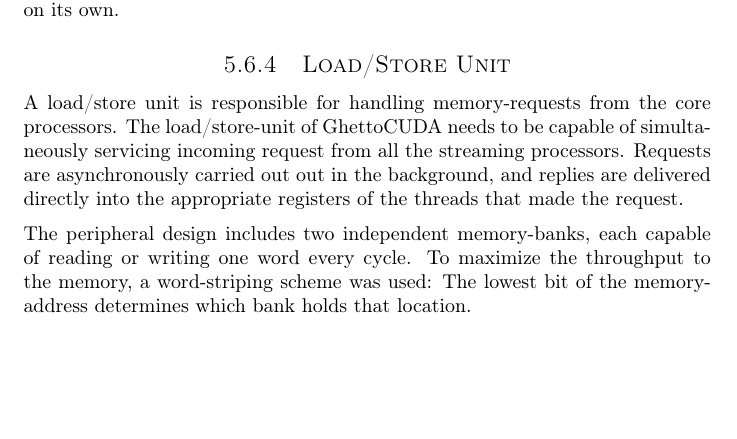
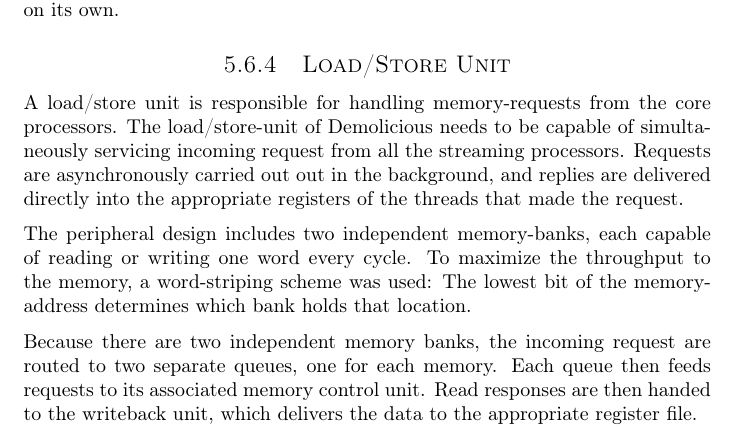
Before and after one commit to dmpro2014/report, a LaTeX thesis (report/main/report.tex, which reads report/gpu/gpu.tex): part of page 27 of 44, cut so that both start at the same text, the shorter picture padded with empty space. Compiled offline with pdfLaTeX.

Commit message:
LSU: Describe the structure of the LSU.

```diff
--- a/report/gpu/gpu.tex
+++ b/report/gpu/gpu.tex
@@ -162,9 +162,14 @@ Using the signal, the LSU can write data loaded from memory into the register fi
 
 \subsection{Load/Store Unit}
 A load/store unit is responsible for handling memory-requests from the core processors.
-The load/store-unit of GhettoCUDA needs to be capable of simultaneously servicing incoming request from all the streaming processors.
+The load/store-unit of Demolicious needs to be capable of simultaneously servicing incoming request from all the streaming processors.
 Requests are asynchronously carried out out in the background, and replies are delivered directly into the appropriate registers of the threads that made the request.
 
-The peripheral design includes two independent memory-banks, each capable of reading or writing one word every cycle. To maximize the throughput to the memory, a word-striping scheme was used: The lowest bit of the memory-address determines which bank holds that location.
+The peripheral design includes two independent memory-banks, each capable of reading or writing one word every cycle.
+To maximize the throughput to the memory, a word-striping scheme was used:
+The lowest bit of the memory-address determines which bank holds that location.
 
+Because there are two independent memory banks, the incoming request are routed to two separate queues, one for each memory.
+Each queue then feeds requests to its associated memory control unit.
+Read responses are then handed to the writeback unit, which delivers the data to the appropriate register file.
 \end{document}
```
